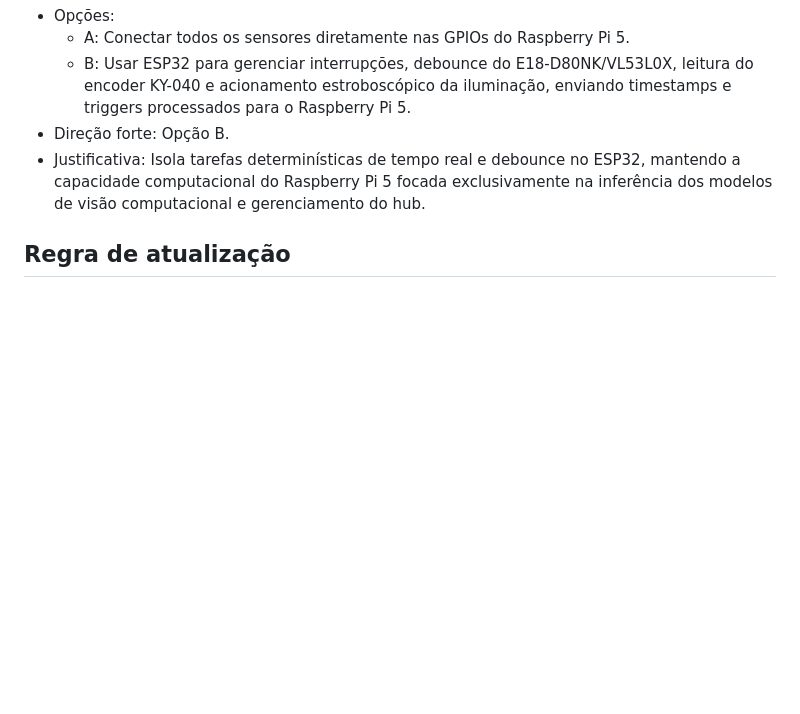
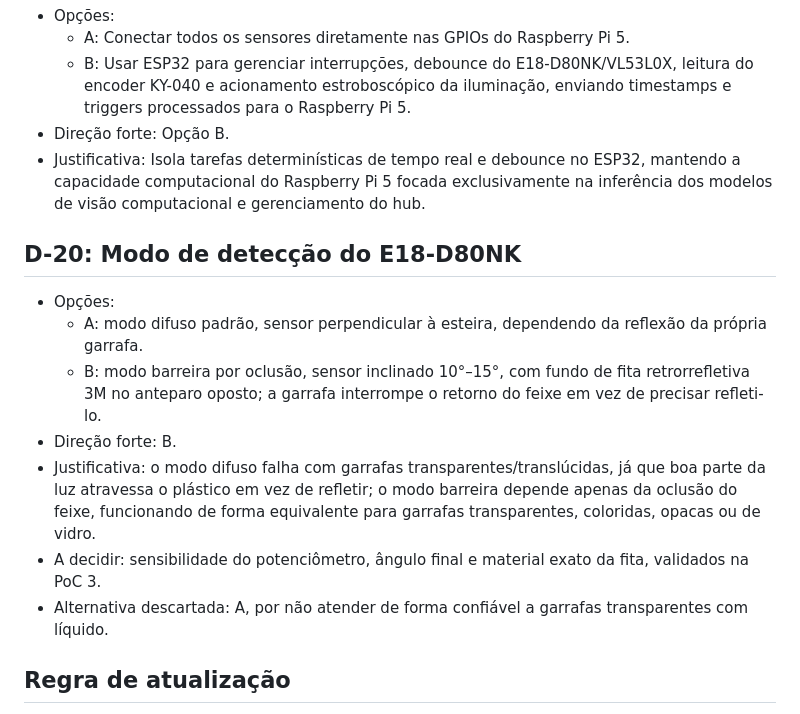
Before and after one commit to Nertonm/tcc-pnaat, a Markdown page: docs/DECISIONS.md, the part around the change. GitHub-like rendering; blank space fills up the shorter version.

Commit message:
Adicionar D-20 para o modo de detecção do E18-D80NK
Added decision D-20 regarding E18-D80NK detection mode with options and justification.

```diff
--- a/docs/DECISIONS.md
+++ b/docs/DECISIONS.md
@@ -169,6 +169,16 @@ Registro de posições de decisão. Nenhuma posição está fechada: cada item a
 - Direção forte: Opção B.
 - Justificativa: Isola tarefas determinísticas de tempo real e debounce no ESP32, mantendo a capacidade computacional do Raspberry Pi 5 focada exclusivamente na inferência dos modelos de visão computacional e gerenciamento do hub.
 
+## D-20: Modo de detecção do E18-D80NK
+
+- Opções:
+  - A: modo difuso padrão, sensor perpendicular à esteira, dependendo da reflexão da própria garrafa.
+  - B: modo barreira por oclusão, sensor inclinado 10°–15°, com fundo de fita retrorrefletiva 3M no anteparo oposto; a garrafa interrompe o retorno do feixe em vez de precisar refleti-lo.
+- Direção forte: B.
+- Justificativa: o modo difuso falha com garrafas transparentes/translúcidas, já que boa parte da luz atravessa o plástico em vez de refletir; o modo barreira depende apenas da oclusão do feixe, funcionando de forma equivalente para garrafas transparentes, coloridas, opacas ou de vidro.
+- A decidir: sensibilidade do potenciômetro, ângulo final e material exato da fita, validados na PoC 3.
+- Alternativa descartada: A, por não atender de forma confiável a garrafas transparentes com líquido.
+
 ## Regra de atualização
 
 Uma posição só sai do estado "a decidir" quando houver evidência de PoC, medição ou revisão registrada no repositório. O registro de cada revisão entra como novo item, sem apagar o histórico da posição anterior.
```
